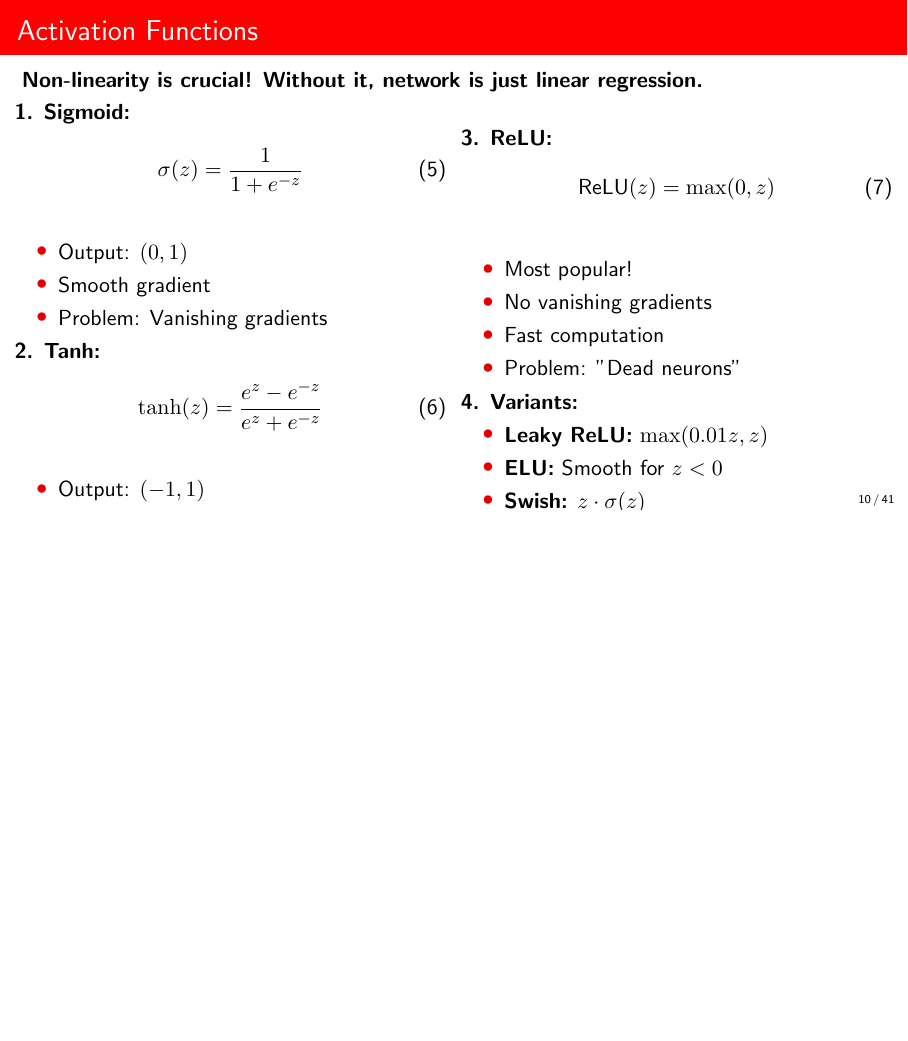
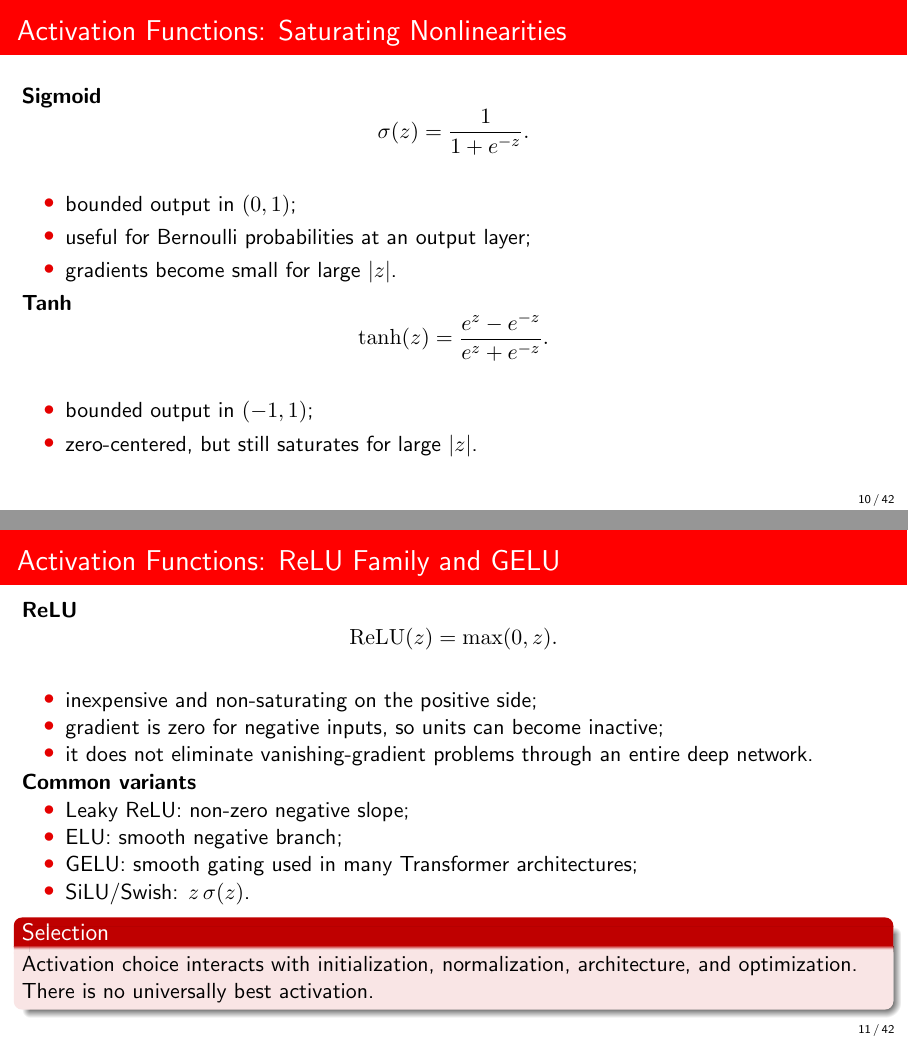
Before and after one commit to DiogoRibeiro7/academic-presentations, LaTeX slides (02-deep-learning/deep-learning-fundamentals/presentation/deep_learning_beamer.tex): page 10 of 41 before the commit and pages 10 and 11 of 42 after it, the two joined at a grey line, the shorter picture padded with empty space. Compiled offline with pdfLaTeX.

Commit message:
accessibility: split activation-functions slide

```diff
--- a/02-deep-learning/deep-learning-fundamentals/presentation/deep_learning_beamer.tex
+++ b/02-deep-learning/deep-learning-fundamentals/presentation/deep_learning_beamer.tex
@@ -165,53 +165,49 @@
   \end{itemize}
 \end{frame}
 
-\begin{frame}{Activation Functions}
-  \textbf{Non-linearity is crucial! Without it, network is just linear regression.}
+\begin{frame}{Activation Functions: Saturating Nonlinearities}
+\textbf{Sigmoid}
+\[
+  \sigma(z)=\frac{1}{1+e^{-z}}.
+\]
+\begin{itemize}
+  \item bounded output in $(0,1)$;
+  \item useful for Bernoulli probabilities at an output layer;
+  \item gradients become small for large $|z|$.
+\end{itemize}
 
-  \vspace{0.5em}
+\textbf{Tanh}
+\[
+  \tanh(z)=\frac{e^z-e^{-z}}{e^z+e^{-z}}.
+\]
+\begin{itemize}
+  \item bounded output in $(-1,1)$;
+  \item zero-centered, but still saturates for large $|z|$.
+\end{itemize}
+\end{frame}
 
-  \begin{columns}
-    \column{0.5\textwidth}
-    \textbf{1. Sigmoid:}
-    \begin{equation}
-      \sigma(z) = \frac{1}{1 + e^{-z}}
-    \end{equation}
-    \begin{itemize}
-      \item Output: $(0, 1)$
-      \item Smooth gradient
-      \item Problem: Vanishing gradients
-    \end{itemize}
+\begin{frame}{Activation Functions: ReLU Family and GELU}
+\textbf{ReLU}
+\[
+  \operatorname{ReLU}(z)=\max(0,z).
+\]
+\begin{itemize}
+  \item inexpensive and non-saturating on the positive side;
+  \item gradient is zero for negative inputs, so units can become inactive;
+  \item it does not eliminate vanishing-gradient problems through an entire deep network.
+\end{itemize}
 
-    \textbf{2. Tanh:}
-    \begin{equation}
-      \tanh(z) = \frac{e^z - e^{-z}}{e^z + e^{-z}}
-    \end{equation}
-    \begin{itemize}
-      \item Output: $(-1, 1)$
-      \item Zero-centered
-      \item Still vanishing gradients
-    \end{itemize}
+\textbf{Common variants}
+\begin{itemize}
+  \item Leaky ReLU: non-zero negative slope;
+  \item ELU: smooth negative branch;
+  \item GELU: smooth gating used in many Transformer architectures;
+  \item SiLU/Swish: $z\,\sigma(z)$.
+\end{itemize}
 
-    \column{0.5\textwidth}
-    \textbf{3. ReLU:}
-    \begin{equation}
-      \text{ReLU}(z) = \max(0, z)
-    \end{equation}
-    \begin{itemize}
-      \item Most popular!
-      \item No vanishing gradients
-      \item Fast computation
-      \item Problem: "Dead neurons"
-    \end{itemize}
-
-    \textbf{4. Variants:}
-    \begin{itemize}
-      \item \textbf{Leaky ReLU:} $\max(0.01z, z)$
-      \item \textbf{ELU:} Smooth for $z < 0$
-      \item \textbf{Swish:} $z \cdot \sigma(z)$
-      \item \textbf{GELU:} Used in Transformers
-    \end{itemize}
-  \end{columns}
+\begin{alertblock}{Selection}
+Activation choice interacts with initialization, normalization, architecture, and optimization. There is no universally best activation.
+\end{alertblock}
 \end{frame}
 
 % ================================================================
```
